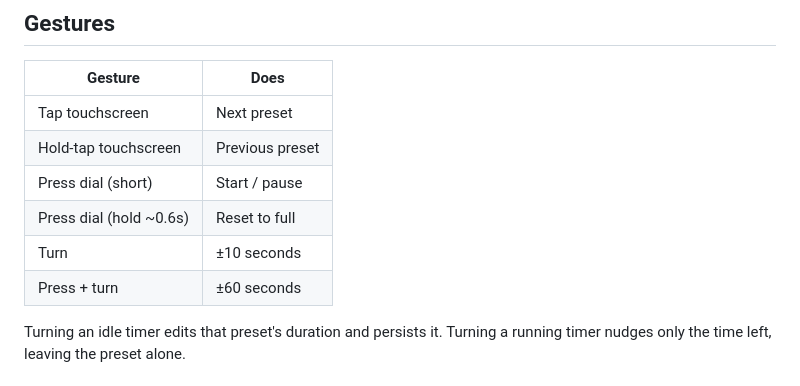
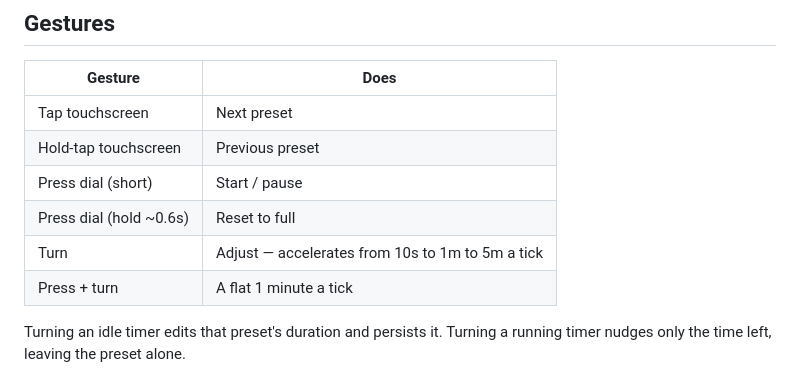
Before and after one commit to matewishkey/mwk-dial-countdown, a Markdown page: README.md, the part around the change. Drawn GitHub-style.

Commit message:
README: the gesture table predated acceleration
Co-Authored-By: Claude Opus 5 (1M context) <noreply@anthropic.com>

```diff
--- a/README.md
+++ b/README.md
@@ -12,8 +12,8 @@ Each of the four dials holds its own independent timer.
 | Hold-tap touchscreen | Previous preset |
 | Press dial (short) | Start / pause |
 | Press dial (hold ~0.6s) | Reset to full |
-| Turn | ±10 seconds |
-| Press + turn | ±60 seconds |
+| Turn | Adjust — accelerates from 10s to 1m to 5m a tick |
+| Press + turn | A flat 1 minute a tick |
 
 Turning an idle timer edits that preset's duration and persists it. Turning a running timer nudges only the time left, leaving the preset alone.
 
```
